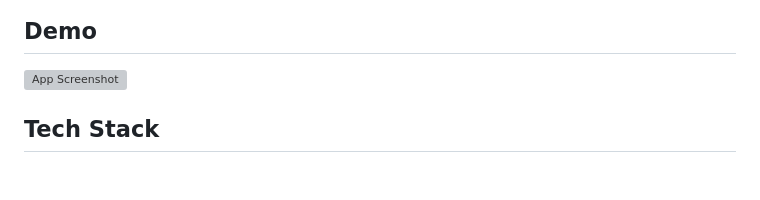
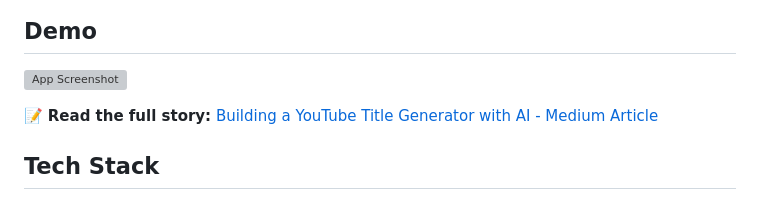
Before and after one commit to elnala24/ytapp-project, a Markdown page: README.md, the part around the change. Drawn GitHub-style; blank space fills up the shorter version; grey boxes are pictures that could not be loaded.

Commit message:
Add Medium article link to README
Co-Authored-By: Claude Sonnet 4.5 <noreply@anthropic.com>

```diff
--- a/README.md
+++ b/README.md
@@ -14,6 +14,8 @@ A modern web application that fetches YouTube video metadata and generates AI-po
 ## Demo
 
 ![App Screenshot](screenshot.png)
+
+📝 **Read the full story:** [Building a YouTube Title Generator with AI - Medium Article](https://medium.com/@elnala24/project-youtube-title-generator-with-ai-ts-4e5837df6423)
 
 ## Tech Stack
 
```
